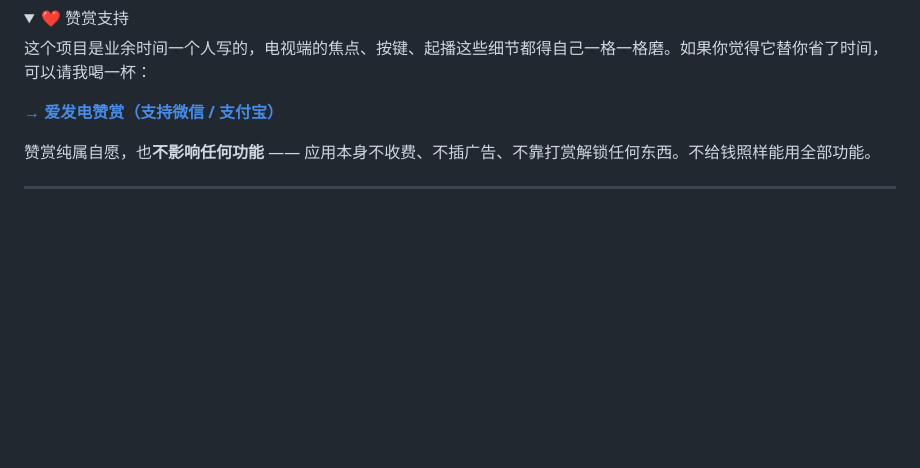
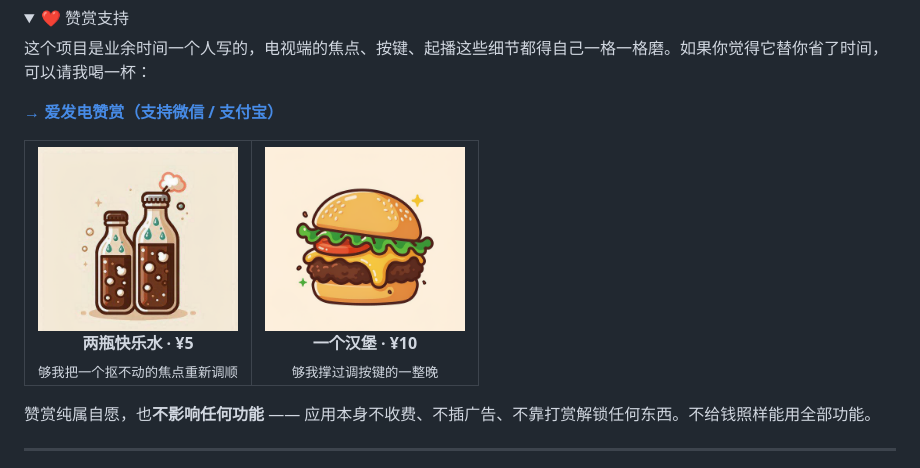
Before and after one commit to leimao2333/LEIMAOTV, a Markdown page: README.md, the part around the change. Drawn GitHub-style; pictures changed too: docs/sponsor/sponsor-10-burger.png (added), docs/sponsor/sponsor-5-soda.png (added); folded sections open; blank space fills up the shorter version.

Commit message:
docs: 加两档赞赏方案配图（快乐水 5 元 / 汉堡 10 元）

```diff
--- a/README.md
+++ b/README.md
@@ -17,6 +17,21 @@
 这个项目是业余时间一个人写的，电视端的焦点、按键、起播这些细节都得自己一格一格磨。如果你觉得它替你省了时间，可以请我喝一杯：
 
 **[→ 爱发电赞赏（支持微信 / 支付宝）](https://ifdian.net/a/leimao)**
+
+<table>
+<tr>
+<td align="center" width="50%">
+<img src="docs/sponsor/sponsor-5-soda.png" width="200" alt="两瓶快乐水"><br>
+<b>两瓶快乐水 · ¥5</b><br>
+<sub>够我把一个抠不动的焦点重新调顺</sub>
+</td>
+<td align="center" width="50%">
+<img src="docs/sponsor/sponsor-10-burger.png" width="200" alt="一个汉堡"><br>
+<b>一个汉堡 · ¥10</b><br>
+<sub>够我撑过调按键的一整晚</sub>
+</td>
+</tr>
+</table>
 
 赞赏纯属自愿，也**不影响任何功能** —— 应用本身不收费、不插广告、不靠打赏解锁任何东西。不给钱照样能用全部功能。
 
```
